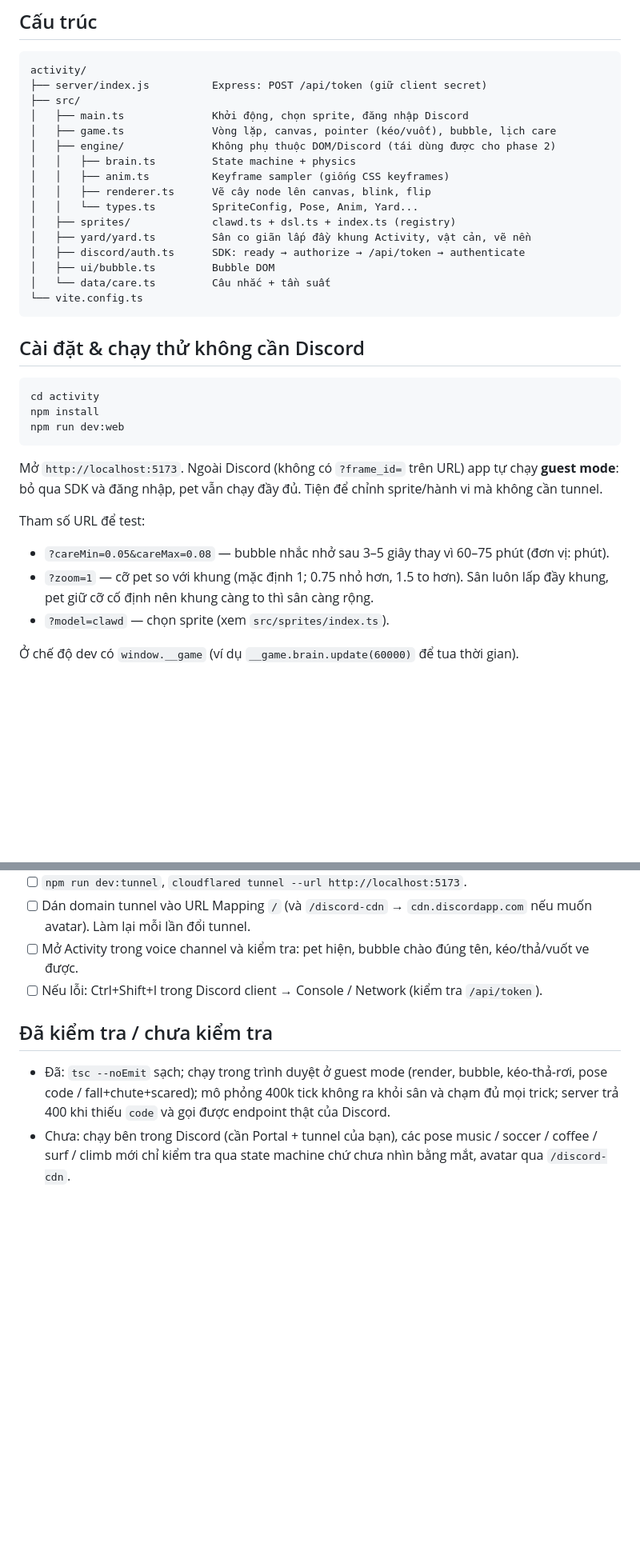
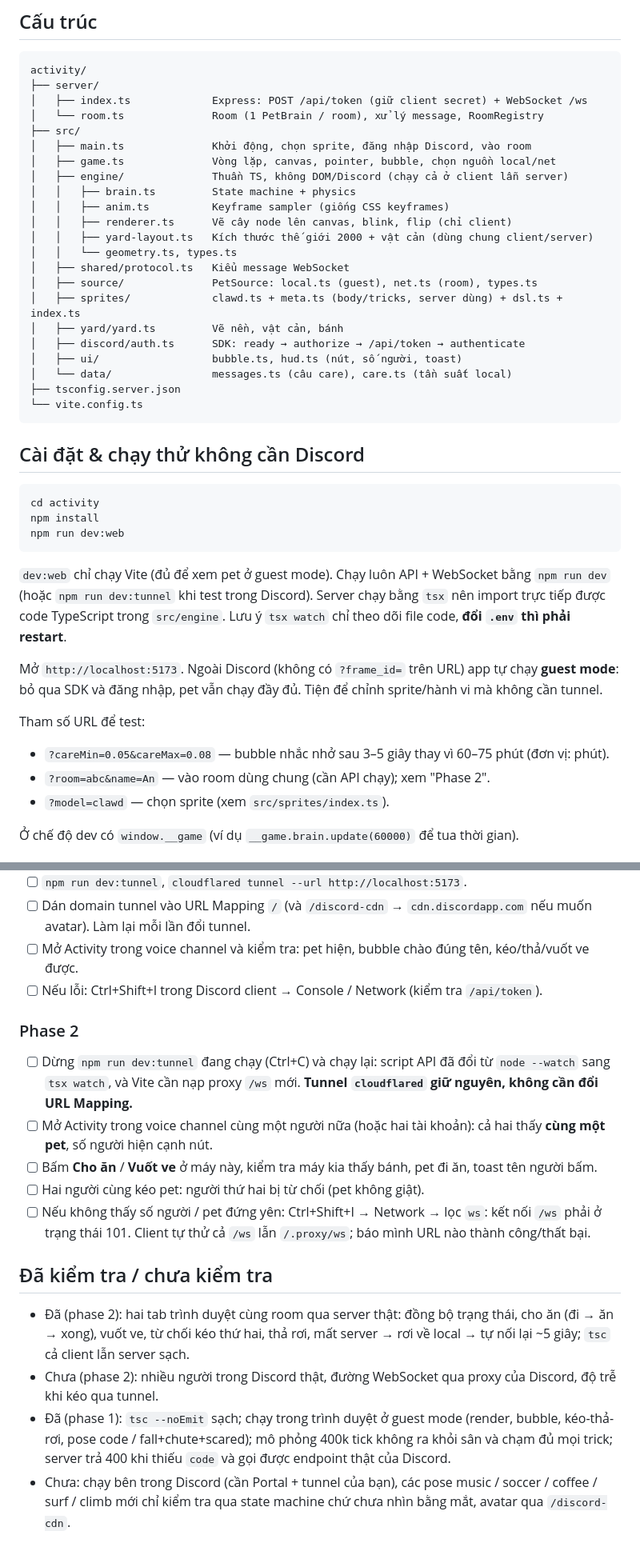
Before and after one commit to jin3107/clawd-pet, a Markdown page: activity/README.md, 2 parts joined by grey strips. Shown at 80% size. Rendered like a GitHub page; blank space fills up the shorter version.

Commit message:
Document phase 2: shared rooms, protocol and test steps

````diff
--- a/activity/README.md
+++ b/activity/README.md
@@ -37,20 +72,26 @@ Khác biệt có chủ đích so với bản desktop:
 
 ```
 activity/
-├── server/index.js          Express: POST /api/token (giữ client secret)
+├── server/
+│   ├── index.ts             Express: POST /api/token (giữ client secret) + WebSocket /ws
+│   └── room.ts              Room (1 PetBrain / room), xử lý message, RoomRegistry
 ├── src/
-│   ├── main.ts              Khởi động, chọn sprite, đăng nhập Discord
-│   ├── game.ts              Vòng lặp, canvas, pointer (kéo/vuốt), bubble, lịch care
-│   ├── engine/              Không phụ thuộc DOM/Discord (tái dùng được cho phase 2)
+│   ├── main.ts              Khởi động, chọn sprite, đăng nhập Discord, vào room
+│   ├── game.ts              Vòng lặp, canvas, pointer, bubble, chọn nguồn local/net
+│   ├── engine/              Thuần TS, không DOM/Discord (chạy cả ở client lẫn server)
 │   │   ├── brain.ts         State machine + physics
 │   │   ├── anim.ts          Keyframe sampler (giống CSS keyframes)
-│   │   ├── renderer.ts      Vẽ cây node lên canvas, blink, flip
-│   │   └── types.ts         SpriteConfig, Pose, Anim, Yard...
-│   ├── sprites/             clawd.ts + dsl.ts + index.ts (registry)
-│   ├── yard/yard.ts         Sân co giãn lấp đầy khung Activity, vật cản, vẽ nền
+│   │   ├── renderer.ts      Vẽ cây node lên canvas, blink, flip (chỉ client)
+│   │   ├── yard-layout.ts   Kích thước thế giới 2000 + vật cản (dùng chung client/server)
+│   │   └── geometry.ts, types.ts
+│   ├── shared/protocol.ts   Kiểu message WebSocket
+│   ├── source/              PetSource: local.ts (guest), net.ts (room), types.ts
+│   ├── sprites/             clawd.ts + meta.ts (body/tricks, server dùng) + dsl.ts + index.ts
+│   ├── yard/yard.ts         Vẽ nền, vật cản, bánh
 │   ├── discord/auth.ts      SDK: ready → authorize → /api/token → authenticate
-│   ├── ui/bubble.ts         Bubble DOM
-│   └── data/care.ts         Câu nhắc + tần suất
+│   ├── ui/                  bubble.ts, hud.ts (nút, số người, toast)
+│   └── data/                messages.ts (câu care), care.ts (tần suất local)
+├── tsconfig.server.json
 └── vite.config.ts
 ```
 
@@ -62,12 +103,14 @@ npm install
 npm run dev:web
 ```
 
+`dev:web` chỉ chạy Vite (đủ để xem pet ở guest mode). Chạy luôn API + WebSocket bằng `npm run dev` (hoặc `npm run dev:tunnel` khi test trong Discord). Server chạy bằng `tsx` nên import trực tiếp được code TypeScript trong `src/engine`. Lưu ý `tsx watch` chỉ theo dõi file code, **đổi `.env` thì phải restart**.
+
 Mở `http://localhost:5173`. Ngoài Discord (không có `?frame_id=` trên URL) app tự chạy **guest mode**: bỏ qua SDK và đăng nhập, pet vẫn chạy đầy đủ. Tiện để chỉnh sprite/hành vi mà không cần tunnel.
 
 Tham số URL để test:
 
 - `?careMin=0.05&careMax=0.08` — bubble nhắc nhở sau 3–5 giây thay vì 60–75 phút (đơn vị: phút).
-- `?zoom=1` — cỡ pet so với khung (mặc định 1; 0.75 nhỏ hơn, 1.5 to hơn). Sân luôn lấp đầy khung, pet giữ cỡ cố định nên khung càng to thì sân càng rộng.
+- `?room=abc&name=An` — vào room dùng chung (cần API chạy); xem "Phase 2".
 - `?model=clawd` — chọn sprite (xem `src/sprites/index.ts`).
 
 Ở chế độ dev có `window.__game` (ví dụ `__game.brain.update(60000)` để tua thời gian).
@@ -183,7 +226,17 @@ Mẹo: cat/sheep ở bản Electron là ảnh PNG tĩnh + CSS `clip-path`, nên
 - [ ] Mở Activity trong voice channel và kiểm tra: pet hiện, bubble chào đúng tên, kéo/thả/vuốt ve được.
 - [ ] Nếu lỗi: Ctrl+Shift+I trong Discord client → Console / Network (kiểm tra `/api/token`).
 
+### Phase 2
+
+- [ ] Dừng `npm run dev:tunnel` đang chạy (Ctrl+C) và chạy lại: script API đã đổi từ `node --watch` sang `tsx watch`, và Vite cần nạp proxy `/ws` mới. **Tunnel `cloudflared` giữ nguyên, không cần đổi URL Mapping.**
+- [ ] Mở Activity trong voice channel cùng một người nữa (hoặc hai tài khoản): cả hai thấy **cùng một pet**, số người hiện cạnh nút.
+- [ ] Bấm **Cho ăn** / **Vuốt ve** ở máy này, kiểm tra máy kia thấy bánh, pet đi ăn, toast tên người bấm.
+- [ ] Hai người cùng kéo pet: người thứ hai bị từ chối (pet không giật).
+- [ ] Nếu không thấy số người / pet đứng yên: Ctrl+Shift+I → Network → lọc `ws`: kết nối `/ws` phải ở trạng thái 101. Client tự thử cả `/ws` lẫn `/.proxy/ws`; báo mình URL nào thành công/thất bại.
+
 ## Đã kiểm tra / chưa kiểm tra
 
-- Đã: `tsc --noEmit` sạch; chạy trong trình duyệt ở guest mode (render, bubble, kéo-thả-rơi, pose code / fall+chute+scared); mô phỏng 400k tick không ra khỏi sân và chạm đủ mọi trick; server trả 400 khi thiếu `code` và gọi được endpoint thật của Discord.
+- Đã (phase 2): hai tab trình duyệt cùng room qua server thật: đồng bộ trạng thái, cho ăn (đi → ăn → xong), vuốt ve, từ chối kéo thứ hai, thả rơi, mất server → rơi về local → tự nối lại ~5 giây; `tsc` cả client lẫn server sạch.
+- Chưa (phase 2): nhiều người trong Discord thật, đường WebSocket qua proxy của Discord, độ trễ khi kéo qua tunnel.
+- Đã (phase 1): `tsc --noEmit` sạch; chạy trong trình duyệt ở guest mode (render, bubble, kéo-thả-rơi, pose code / fall+chute+scared); mô phỏng 400k tick không ra khỏi sân và chạm đủ mọi trick; server trả 400 khi thiếu `code` và gọi được endpoint thật của Discord.
 - Chưa: chạy bên trong Discord (cần Portal + tunnel của bạn), các pose music / soccer / coffee / surf / climb mới chỉ kiểm tra qua state machine chứ chưa nhìn bằng mắt, avatar qua `/discord-cdn`.
````
Also changed, not shown: other parts of activity/README.md (+37 -2 lines).
